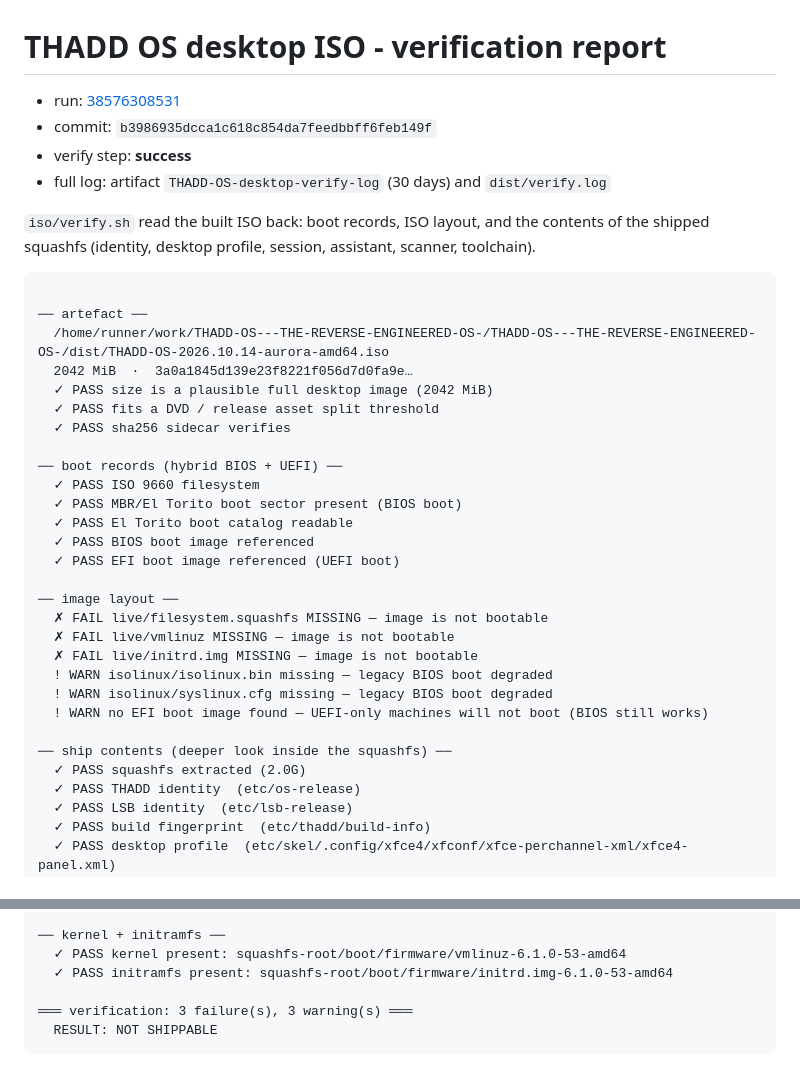
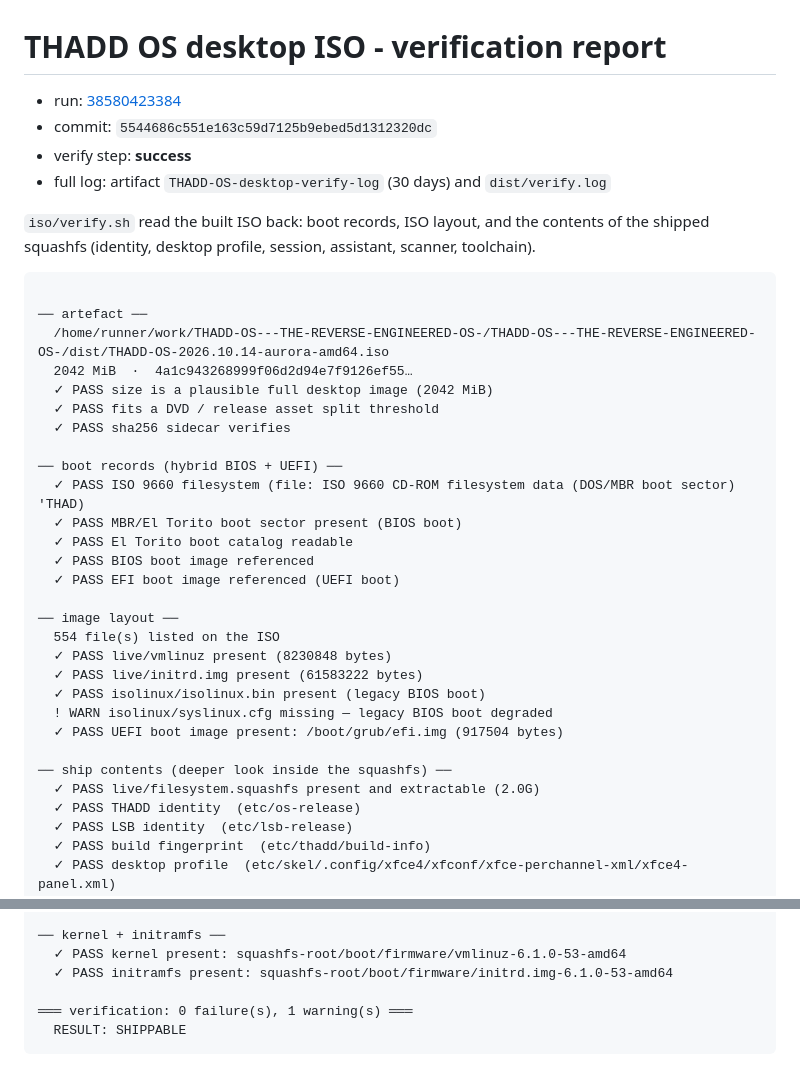
Before and after one commit to ThaddeusHackz/RDP-universal-, a Markdown page: docs/reports/desktop-iso-verify.md, 2 parts joined by grey strips. Rendered like a GitHub page.

Commit message:
ci: desktop ISO verification report [skip ci]

````diff
--- a/docs/reports/desktop-iso-verify.md
+++ b/docs/reports/desktop-iso-verify.md
@@ -1,7 +1,7 @@
 # THADD OS desktop ISO - verification report
 
-- run: [38576308531](https://github.com/ThaddeusHackz/THADD-OS---THE-REVERSE-ENGINEERED-OS-/actions/runs/38576308531)
-- commit: `b3986935dcca1c618c854da7feedbbff6feb149f`
+- run: [38580423384](https://github.com/ThaddeusHackz/THADD-OS---THE-REVERSE-ENGINEERED-OS-/actions/runs/38580423384)
+- commit: `5544686c551e163c59d7125b9ebed5d1312320dc`
 - verify step: **success**
 - full log: artifact `THADD-OS-desktop-verify-log` (30 days) and `dist/verify.log`
 
@@ -12,28 +12,28 @@ of the shipped squashfs (identity, desktop profile, session, assistant, scanner,
 
 ── artefact ──
   /home/runner/work/THADD-OS---THE-REVERSE-ENGINEERED-OS-/THADD-OS---THE-REVERSE-ENGINEERED-OS-/dist/THADD-OS-2026.10.14-aurora-amd64.iso
-  2042 MiB  ·  3a0a1845d139e23f8221f056d7d0fa9e…
+  2042 MiB  ·  4a1c943268999f06d2d94e7f9126ef55…
   ✓ PASS size is a plausible full desktop image (2042 MiB)
   ✓ PASS fits a DVD / release asset split threshold
   ✓ PASS sha256 sidecar verifies
 
 ── boot records (hybrid BIOS + UEFI) ──
-  ✓ PASS ISO 9660 filesystem
+  ✓ PASS ISO 9660 filesystem (file: ISO 9660 CD-ROM filesystem data (DOS/MBR boot sector) 'THAD)
   ✓ PASS MBR/El Torito boot sector present (BIOS boot)
   ✓ PASS El Torito boot catalog readable
   ✓ PASS BIOS boot image referenced
   ✓ PASS EFI boot image referenced (UEFI boot)
 
 ── image layout ──
-  ✗ FAIL live/filesystem.squashfs MISSING — image is not bootable
-  ✗ FAIL live/vmlinuz MISSING — image is not bootable
-  ✗ FAIL live/initrd.img MISSING — image is not bootable
-  ! WARN isolinux/isolinux.bin missing — legacy BIOS boot degraded
+  554 file(s) listed on the ISO
+  ✓ PASS live/vmlinuz present (8230848 bytes)
+  ✓ PASS live/initrd.img present (61583222 bytes)
+  ✓ PASS isolinux/isolinux.bin present (legacy BIOS boot)
   ! WARN isolinux/syslinux.cfg missing — legacy BIOS boot degraded
-  ! WARN no EFI boot image found — UEFI-only machines will not boot (BIOS still works)
+  ✓ PASS UEFI boot image present: /boot/grub/efi.img (917504 bytes)
 
 ── ship contents (deeper look inside the squashfs) ──
-  ✓ PASS squashfs extracted (2.0G)
+  ✓ PASS live/filesystem.squashfs present and extractable (2.0G)
   ✓ PASS THADD identity  (etc/os-release)
   ✓ PASS LSB identity  (etc/lsb-release)
   ✓ PASS build fingerprint  (etc/thadd/build-info)
@@ -68,6 +68,6 @@ of the shipped squashfs (identity, desktop profile, session, assistant, scanner,
   ✓ PASS kernel present: squashfs-root/boot/firmware/vmlinuz-6.1.0-53-amd64
   ✓ PASS initramfs present: squashfs-root/boot/firmware/initrd.img-6.1.0-53-amd64
 
-═══ verification: 3 failure(s), 3 warning(s) ═══
-  RESULT: NOT SHIPPABLE
+═══ verification: 0 failure(s), 1 warning(s) ═══
+  RESULT: SHIPPABLE
 ```
````
